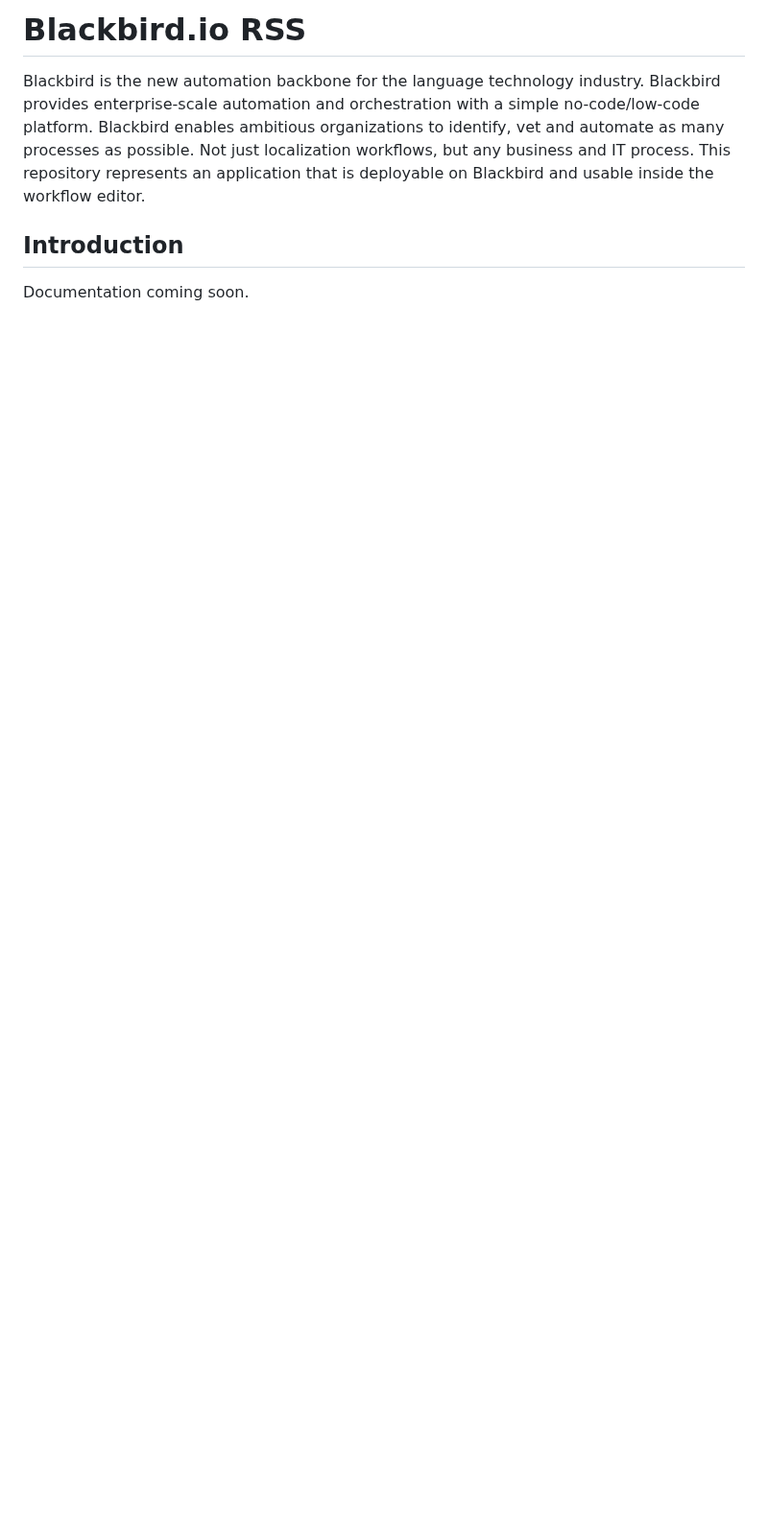
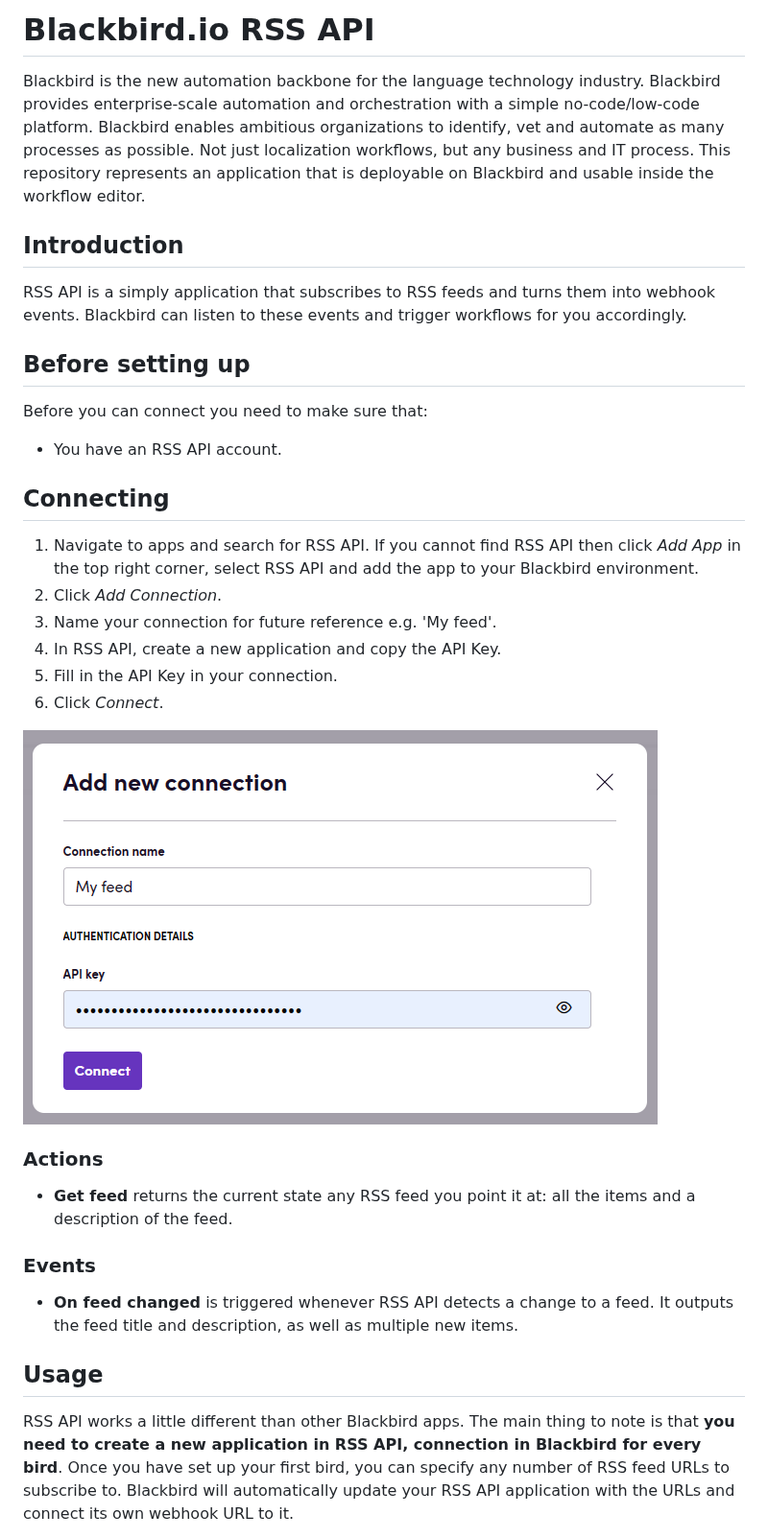
Before and after one commit to bb-io/Rss, a Markdown page: README.md, the part around one of its changes. Shown at 96% size. GitHub-like rendering; pictures changed too: image/README/1711120596050.png (added); blank space fills up the shorter version.

```diff
--- a/README.md
+++ b/README.md
@@ -1,4 +1,4 @@
-# Blackbird.io RSS
+# Blackbird.io RSS API
 
 Blackbird is the new automation backbone for the language technology industry. Blackbird provides enterprise-scale automation and orchestration with a simple no-code/low-code platform. Blackbird enables ambitious organizations to identify, vet and automate as many processes as possible. Not just localization workflows, but any business and IT process. This repository represents an application that is deployable on Blackbird and usable inside the workflow editor.
 
@@ -6,4 +6,34 @@ Blackbird is the new automation backbone for the language technology industry. B
 
 <!-- begin docs -->
 
-Documentation coming soon.
+RSS API is a simply application that subscribes to RSS feeds and turns them into webhook events. Blackbird can listen to these events and trigger workflows for you accordingly.
+
+## Before setting up
+
+Before you can connect you need to make sure that:
+
+- You have an RSS API account.
+
+## Connecting
+
+1. Navigate to apps and search for RSS API. If you cannot find RSS API then click _Add App_ in the top right corner, select RSS API and add the app to your Blackbird environment.
+2. Click _Add Connection_.
+3. Name your connection for future reference e.g. 'My feed'.
+4. In RSS API, create a new application and copy the API Key.
+5. Fill in the API Key in your connection.
+6. Click _Connect_.
+
+![1711120596050](image/README/1711120596050.png)
+
+### Actions
+
+- **Get feed** returns the current state any RSS feed you point it at: all the items and a description of the feed.
+
+### Events
+
+- **On feed changed** is triggered whenever RSS API detects a change to a feed. It outputs the feed title and description, as well as multiple new items.
+
+## Usage
+
+RSS API works a little different than other Blackbird apps. The main thing to note is that **you need to create a new application in RSS API, connection in Blackbird for every bird**. Once you have set up your first bird, you can specify any number of RSS feed URLs to subscribe to. Blackbird will automatically update your RSS API application with the URLs and connect its own webhook URL to it.
+
```
Also changed, not shown: other parts of README.md (+9 -0 lines), image/README/1711122025115.png (added), 1 other file.
